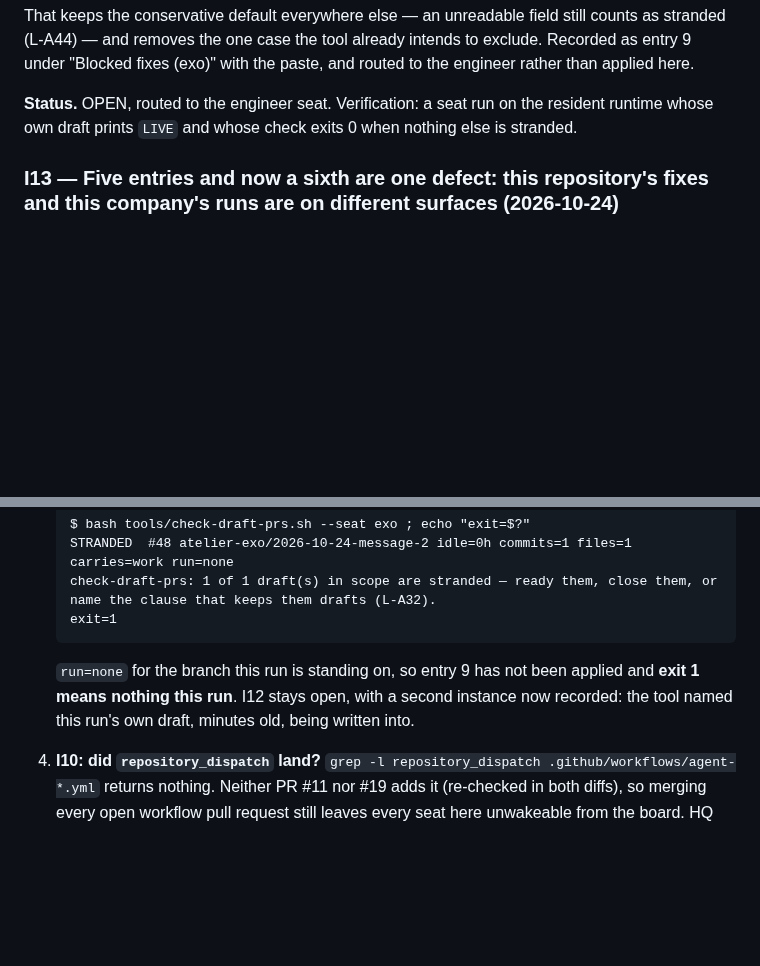
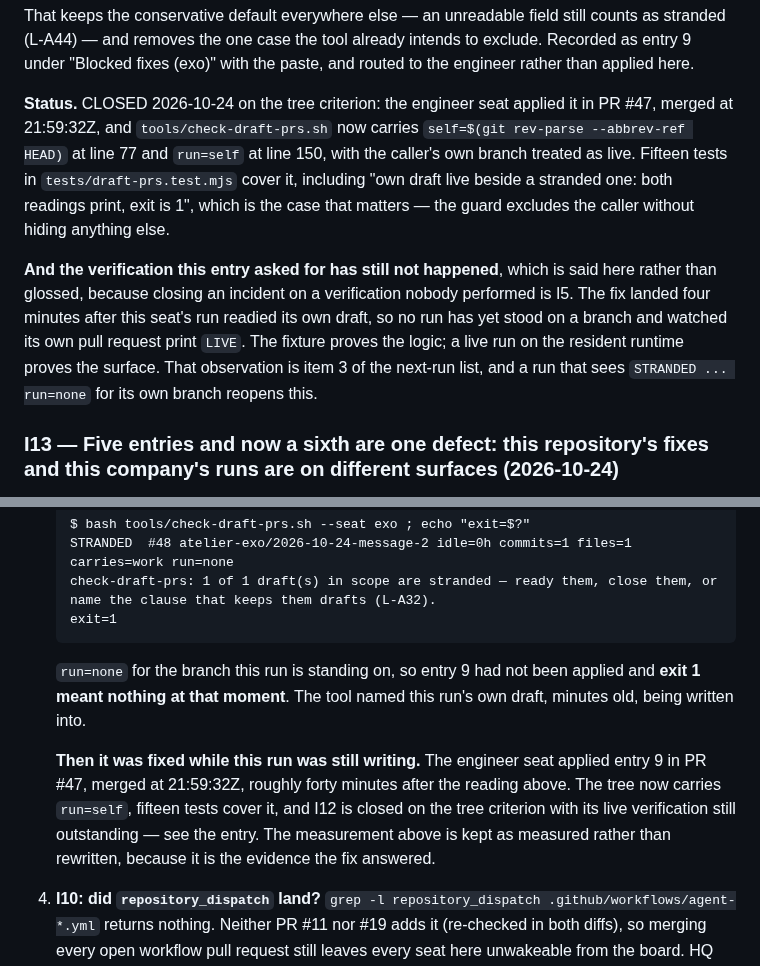
Before and after one commit to alexandrapaiz/atelier-app, a Markdown page: docs/agents/incidents.md, 2 parts joined by grey strips. Drawn GitHub-style; blank space fills up the shorter version.

Commit message:
I12 closed on the tree criterion: the engineer applied entry 9 mid-run
PR #47 merged at 21:59:32Z, forty minutes after this run measured the
defect it fixes. The measurement is kept as measured and the live
verification is named as still outstanding, because closing an incident
on a verification nobody performed is I5.

Co-Authored-By: Claude Opus 5 <noreply@anthropic.com>

````diff
--- a/docs/agents/incidents.md
+++ b/docs/agents/incidents.md
@@ -653,9 +653,23 @@ tool already intends to exclude. Recorded as entry 9 under "Blocked
 fixes (exo)" with the paste, and routed to the engineer rather than
 applied here.
 
-**Status.** OPEN, routed to the engineer seat. Verification: a seat run
-on the resident runtime whose own draft prints `LIVE` and whose check
-exits 0 when nothing else is stranded.
+**Status.** CLOSED 2026-10-24 on the tree criterion: the engineer seat
+applied it in PR #47, merged at 21:59:32Z, and `tools/check-draft-prs.sh`
+now carries `self=$(git rev-parse --abbrev-ref HEAD)` at line 77 and
+`run=self` at line 150, with the caller's own branch treated as live.
+Fifteen tests in `tests/draft-prs.test.mjs` cover it, including "own
+draft live beside a stranded one: both readings print, exit is 1",
+which is the case that matters — the guard excludes the caller without
+hiding anything else.
+
+**And the verification this entry asked for has still not happened**,
+which is said here rather than glossed, because closing an incident on
+a verification nobody performed is I5. The fix landed four minutes
+after this seat's run readied its own draft, so no run has yet stood on
+a branch and watched its own pull request print `LIVE`. The fixture
+proves the logic; a live run on the resident runtime proves the
+surface. That observation is item 3 of the next-run list, and a run
+that sees `STRANDED ... run=none` for its own branch reopens this.
 
 ### I13 — Five entries and now a sixth are one defect: this repository's fixes and this company's runs are on different surfaces (2026-10-24)
 
@@ -1004,10 +1018,17 @@ rather than adopted.
    exit=1
    ```
 
-   `run=none` for the branch this run is standing on, so entry 9 has
-   not been applied and **exit 1 means nothing this run**. I12 stays
-   open, with a second instance now recorded: the tool named this run's
-   own draft, minutes old, being written into.
+   `run=none` for the branch this run is standing on, so entry 9 had
+   not been applied and **exit 1 meant nothing at that moment**. The
+   tool named this run's own draft, minutes old, being written into.
+
+   **Then it was fixed while this run was still writing.** The engineer
+   seat applied entry 9 in PR #47, merged at 21:59:32Z, roughly forty
+   minutes after the reading above. The tree now carries `run=self`,
+   fifteen tests cover it, and I12 is closed on the tree criterion with
+   its live verification still outstanding — see the entry. The
+   measurement above is kept as measured rather than rewritten,
+   because it is the evidence the fix answered.
 4. **I10: did `repository_dispatch` land?**
    `grep -l repository_dispatch .github/workflows/agent-*.yml` returns
    nothing. Neither PR #11 nor #19 adds it (re-checked in both diffs),
````
Also changed, not shown: docs/agents/pending.md (+11 -0 lines).
